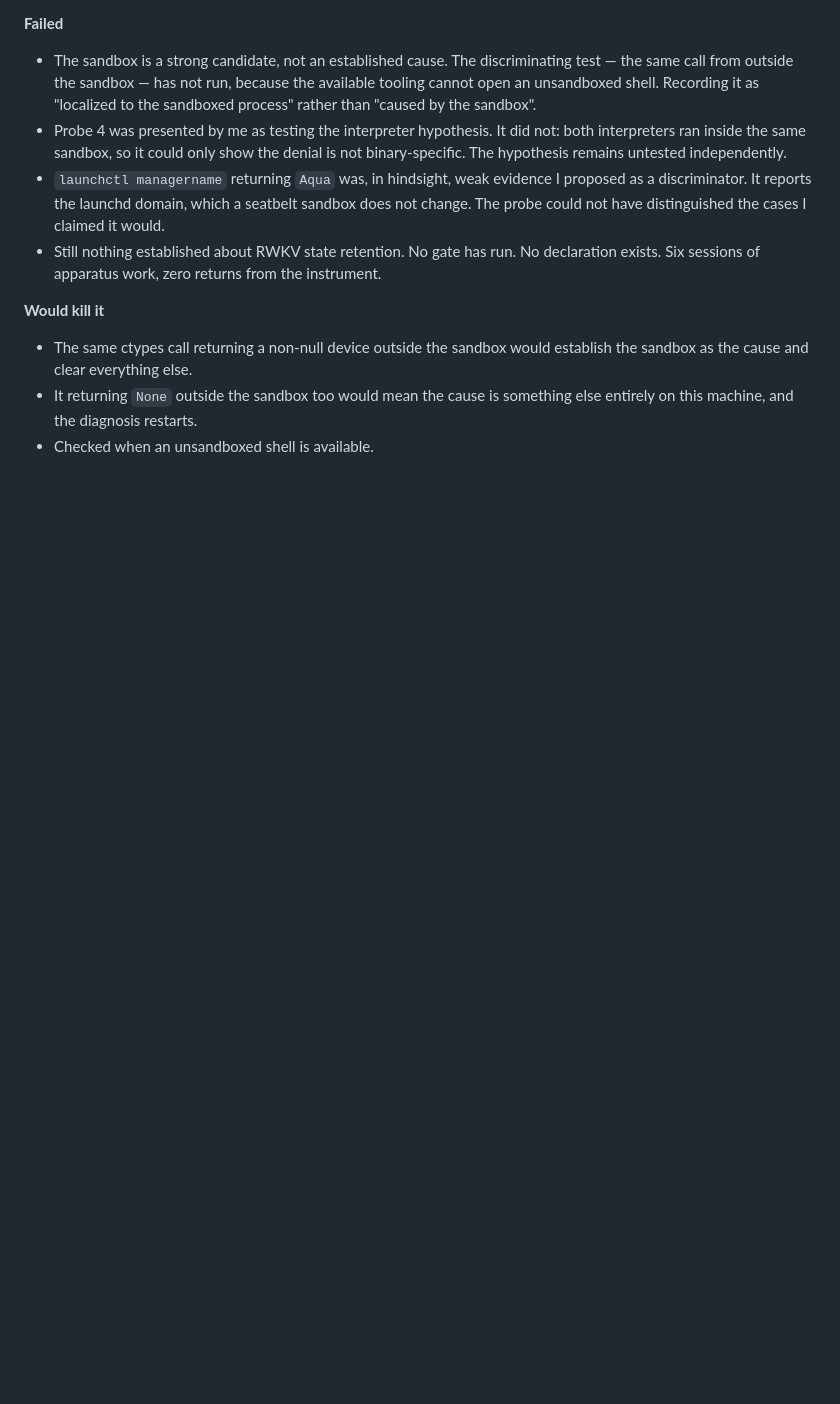
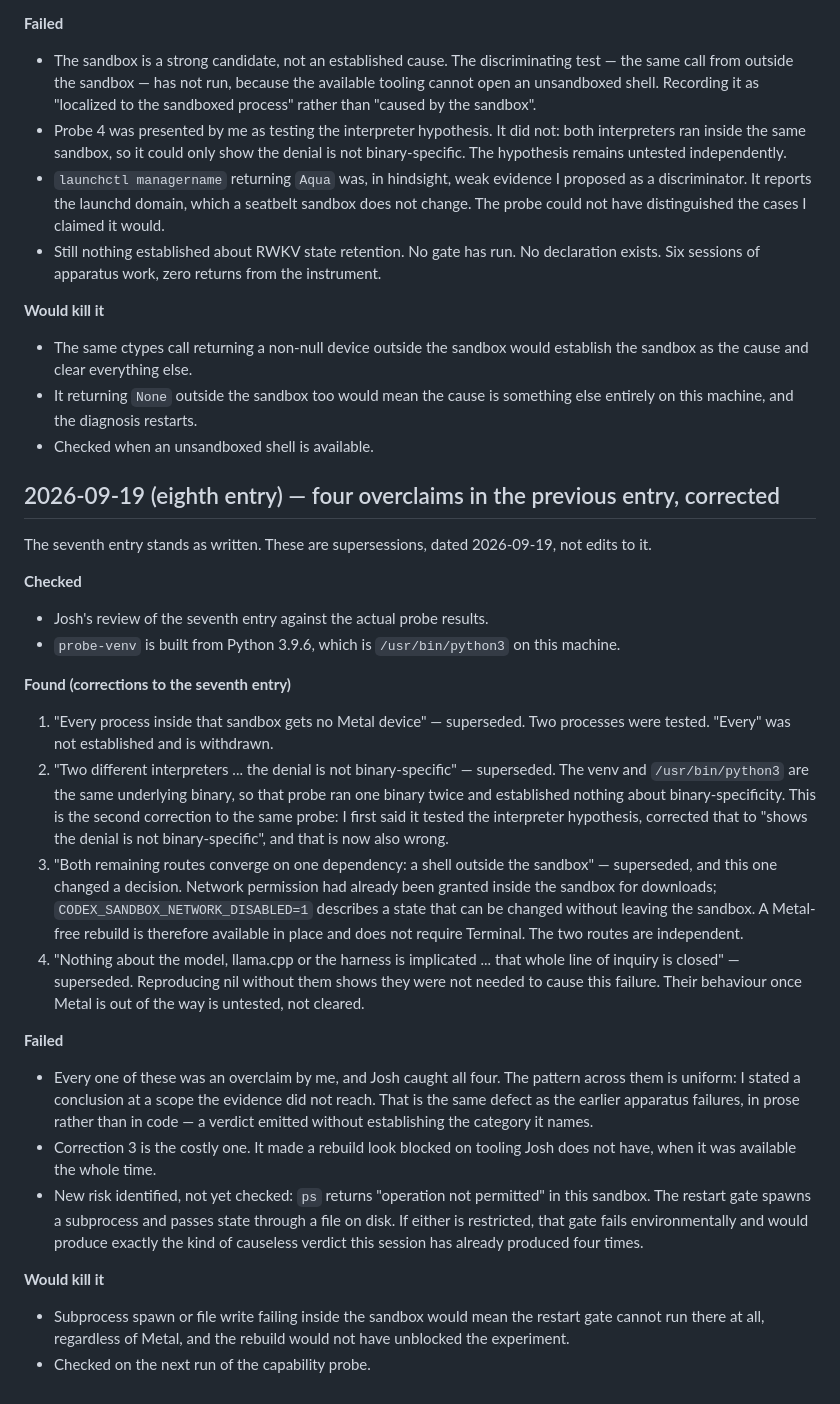
Before and after one commit to joshmccloskey01/soil-run-ledger, a Markdown page: NOTES.md, the part around the change. Rendered like a GitHub page; blank space fills up the shorter version.

Commit message:
Supersede four overclaims in the seventh entry
Josh caught all four. Recorded as dated supersessions, leaving the original
entry intact.

- "every process" was two processes
- the venv and /usr/bin/python3 are the same binary, so that probe could not
  establish anything about binary-specificity
- network permission does not require leaving the sandbox, so a Metal-free
  rebuild is available in place; the two routes are independent, not one
- the model and llama.cpp are untested once Metal is out of the way, not
  cleared

Also records an unchecked risk: ps is blocked in this sandbox, and the
restart gate spawns a subprocess and passes state through a file on disk.

Co-Authored-By: Claude Opus 5 <noreply@anthropic.com>
Claude-Session: https://claude.ai/code/session_019iYuxG7fA4P2ZmsCWP1AcS

```diff
--- a/NOTES.md
+++ b/NOTES.md
@@ -337,3 +337,53 @@ Append-only. Never rewrite an entry. Four parts, all required.
 - It returning `None` outside the sandbox too would mean the cause is something
   else entirely on this machine, and the diagnosis restarts.
 - Checked when an unsandboxed shell is available.
+
+## 2026-09-19 (eighth entry) — four overclaims in the previous entry, corrected
+
+The seventh entry stands as written. These are supersessions, dated 2026-09-19,
+not edits to it.
+
+**Checked**
+- Josh's review of the seventh entry against the actual probe results.
+- `probe-venv` is built from Python 3.9.6, which is `/usr/bin/python3` on this
+  machine.
+
+**Found (corrections to the seventh entry)**
+1. "Every process inside that sandbox gets no Metal device" — superseded. Two
+   processes were tested. "Every" was not established and is withdrawn.
+2. "Two different interpreters ... the denial is not binary-specific" —
+   superseded. The venv and `/usr/bin/python3` are the same underlying binary,
+   so that probe ran one binary twice and established nothing about
+   binary-specificity. This is the second correction to the same probe: I first
+   said it tested the interpreter hypothesis, corrected that to "shows the
+   denial is not binary-specific", and that is now also wrong.
+3. "Both remaining routes converge on one dependency: a shell outside the
+   sandbox" — superseded, and this one changed a decision. Network permission
+   had already been granted inside the sandbox for downloads;
+   `CODEX_SANDBOX_NETWORK_DISABLED=1` describes a state that can be changed
+   without leaving the sandbox. A Metal-free rebuild is therefore available
+   in place and does not require Terminal. The two routes are independent.
+4. "Nothing about the model, llama.cpp or the harness is implicated ... that
+   whole line of inquiry is closed" — superseded. Reproducing nil without them
+   shows they were not needed to cause this failure. Their behaviour once Metal
+   is out of the way is untested, not cleared.
+
+**Failed**
+- Every one of these was an overclaim by me, and Josh caught all four. The
+  pattern across them is uniform: I stated a conclusion at a scope the evidence
+  did not reach. That is the same defect as the earlier apparatus failures, in
+  prose rather than in code — a verdict emitted without establishing the
+  category it names.
+- Correction 3 is the costly one. It made a rebuild look blocked on tooling Josh
+  does not have, when it was available the whole time.
+- New risk identified, not yet checked: `ps` returns "operation not permitted"
+  in this sandbox. The restart gate spawns a subprocess and passes state through
+  a file on disk. If either is restricted, that gate fails environmentally and
+  would produce exactly the kind of causeless verdict this session has already
+  produced four times.
+
+**Would kill it**
+- Subprocess spawn or file write failing inside the sandbox would mean the
+  restart gate cannot run there at all, regardless of Metal, and the rebuild
+  would not have unblocked the experiment.
+- Checked on the next run of the capability probe.
```
